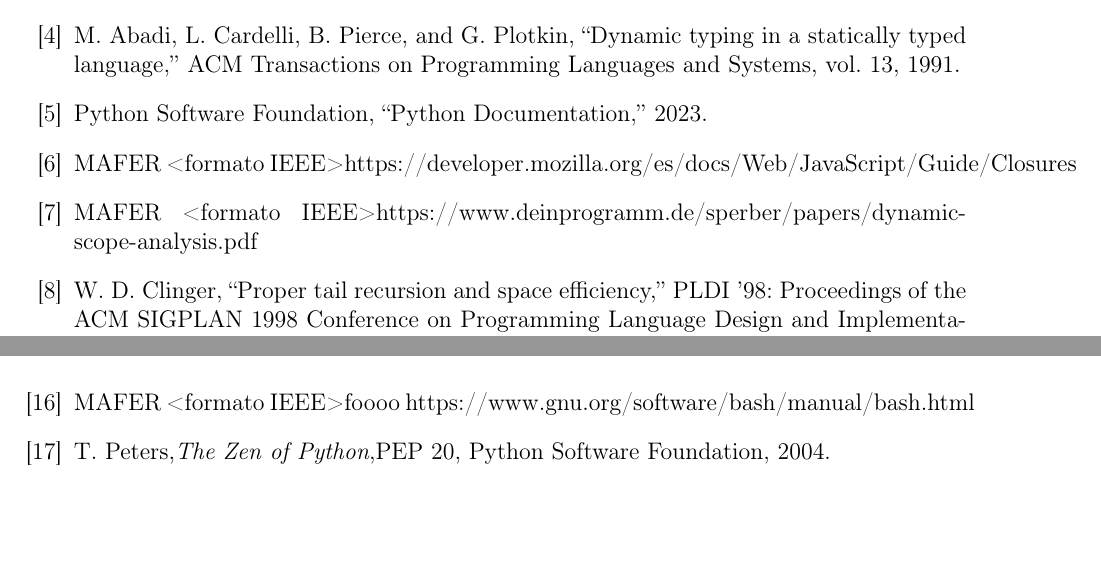
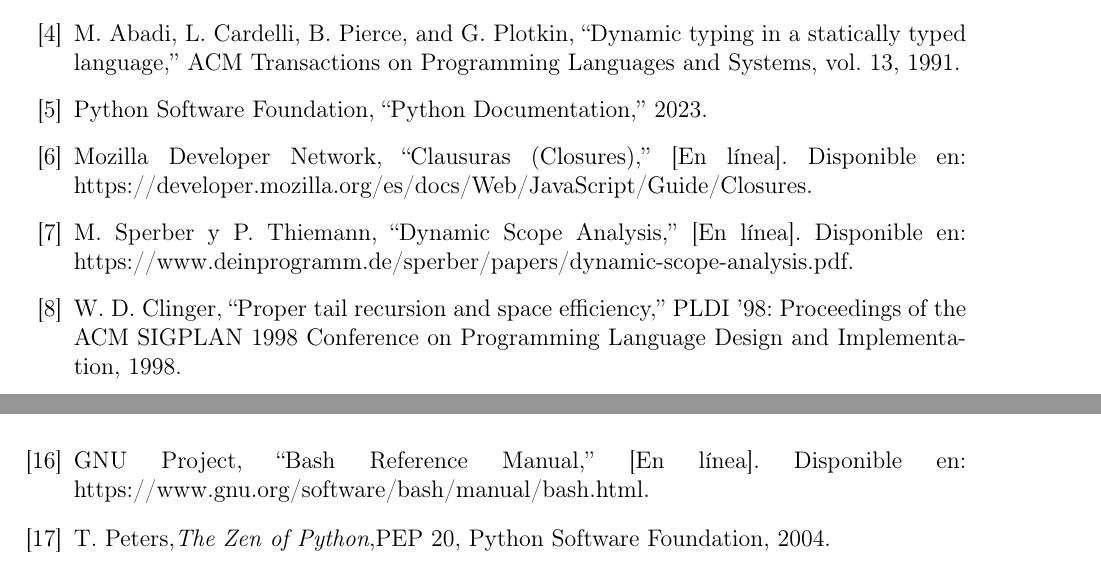
Before and after one commit to Jeanluck-Rop/lenguajes-de-programacion, a LaTeX book (proyecto2/reporte/reporte.tex): two parts of pages 26 and 27 of 27, joined at a grey line, cut so that both start at the same text, the shorter picture padded with empty space. Compiled offline with pdfLaTeX.

Commit message:
Corrección a referencias

```diff
--- a/proyecto2/reporte/reporte.tex
+++ b/proyecto2/reporte/reporte.tex
@@ -1013,13 +1013,12 @@
 \bibitem{Python-Software}
   Python Software Foundation, “Python Documentation,” 2023.
 
-\bibitem{JS-Closures} MAFER <formato IEEE>
-  https://developer.mozilla.org/es/docs/Web/JavaScript/Guide/Closures
+\bibitem{JS-Closures}
+  Mozilla Developer Network, “Clausuras (Closures),” [En línea]. Disponible en: https://developer.mozilla.org/es/docs/Web/JavaScript/Guide/Closures.
 
-\bibitem{Lisp-DScope} MAFER <formato IEEE>
-  https://www.deinprogramm.de/sperber/papers/dynamic-scope-analysis.pdf
-
-
+\bibitem{Lisp-DScope}
+  M. Sperber y P. Thiemann, “Dynamic Scope Analysis,” [En línea]. Disponible en:
+  https://www.deinprogramm.de/sperber/papers/dynamic-scope-analysis.pdf.
 
 \bibitem{WD-Clinger}
   W. D. Clinger, “Proper tail recursion and space efficiency,” PLDI '98: Proceedings of the ACM SIGPLAN 1998 Conference on Programming Language Design and Implementation, 1998.
@@ -1045,8 +1044,8 @@
 \bibitem{H-Abelson}
   H. Abelson and G. J. Sussman, Structure and Interpretation of Computer Programs, 2nd ed., MIT Press, 1996.
 
-\bibitem{GNU-Bash} MAFER <formato IEEE>
-  foooo https://www.gnu.org/software/bash/manual/bash.html
+\bibitem{GNU-Bash}
+  GNU Project, “Bash Reference Manual,” [En línea]. Disponible en: https://www.gnu.org/software/bash/manual/bash.html.
 
 \bibitem{TZP}
 T. Peters,\textit{The Zen of Python},PEP~20, Python Software Foundation, 2004.
```
Also changed, not shown: proyecto2/reporte/reporte.pdf.
